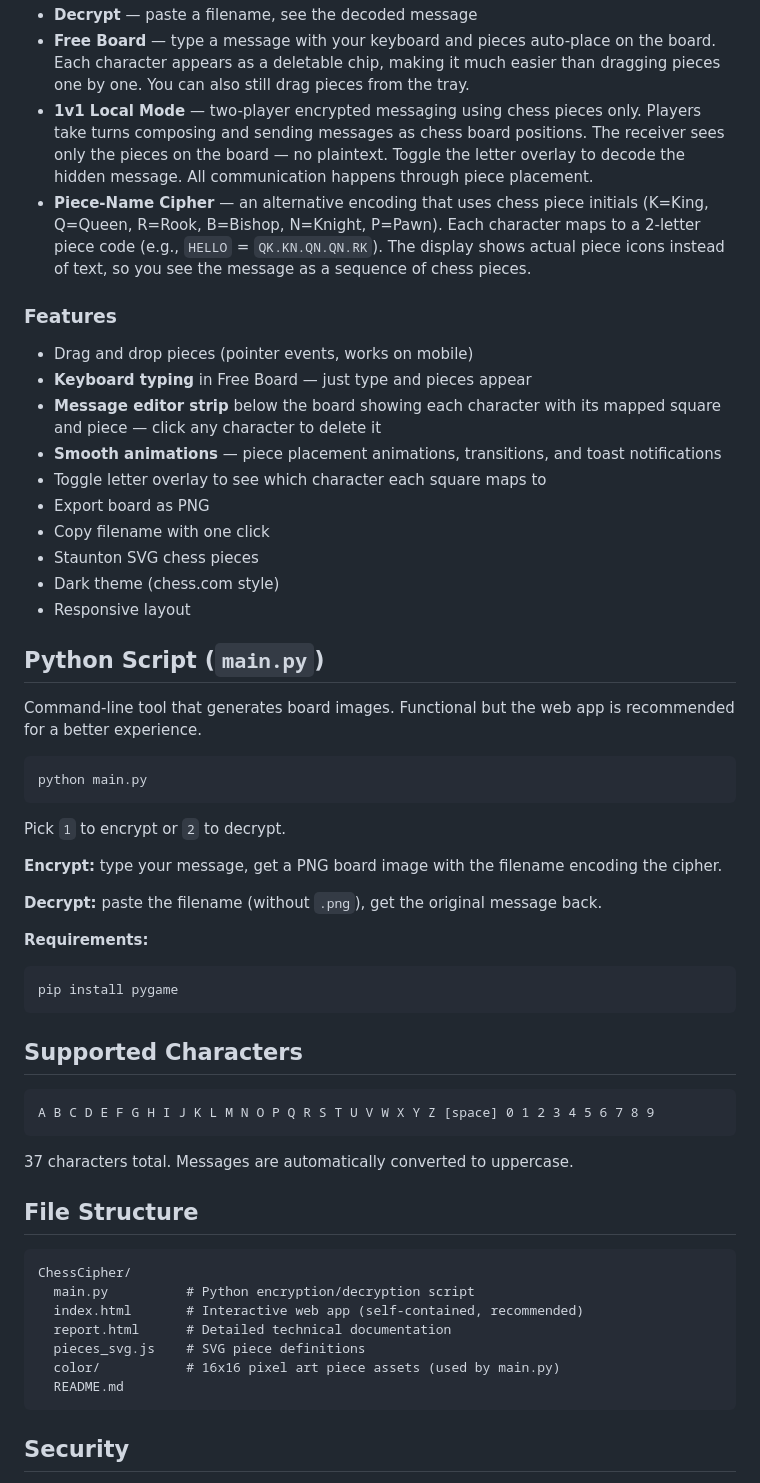
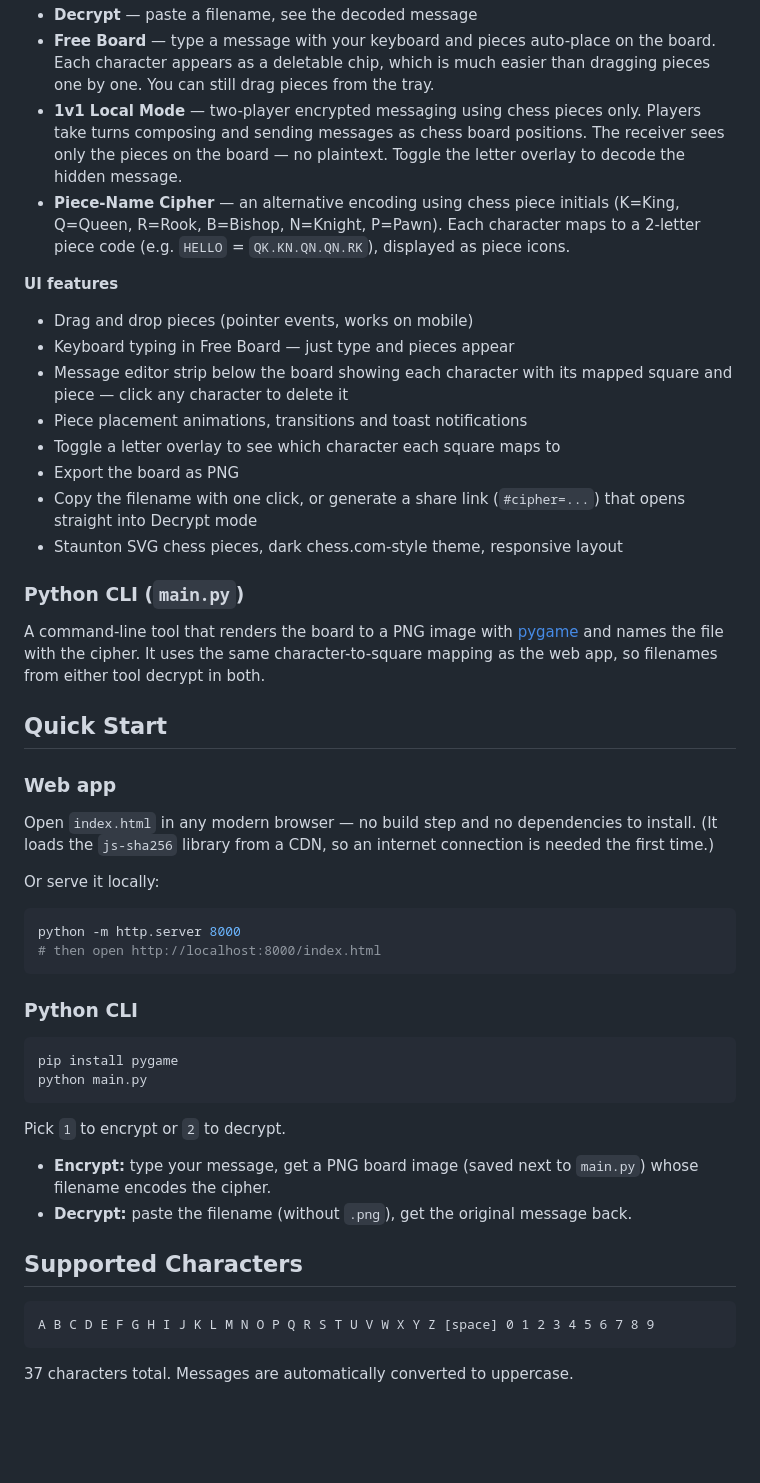
Before and after one commit to naniiic137/ChessCipher, a Markdown page: README.md, the part around one of its changes. GitHub-like rendering; blank space fills up the shorter version.

````diff
--- a/README.md
+++ b/README.md
@@ -36,39 +43,47 @@ Open `index.html` in any browser. No server needed.
 - **Decrypt** — paste a filename, see the decoded message
-- **Free Board** — type a message with your keyboard and pieces auto-place on the board. Each character appears as a deletable chip, making it much easier than dragging pieces one by one. You can also still drag pieces from the tray.
-- **1v1 Local Mode** — two-player encrypted messaging using chess pieces only. Players take turns composing and sending messages as chess board positions. The receiver sees only the pieces on the board — no plaintext. Toggle the letter overlay to decode the hidden message. All communication happens through piece placement.
-- **Piece-Name Cipher** — an alternative encoding that uses chess piece initials (K=King, Q=Queen, R=Rook, B=Bishop, N=Knight, P=Pawn). Each character maps to a 2-letter piece code (e.g., `HELLO` = `QK.KN.QN.QN.RK`). The display shows actual piece icons instead of text, so you see the message as a sequence of chess pieces.
+- **Free Board** — type a message with your keyboard and pieces auto-place on the board. Each character appears as a deletable chip, which is much easier than dragging pieces one by one. You can still drag pieces from the tray.
+- **1v1 Local Mode** — two-player encrypted messaging using chess pieces only. Players take turns composing and sending messages as chess board positions. The receiver sees only the pieces on the board — no plaintext. Toggle the letter overlay to decode the hidden message.
+- **Piece-Name Cipher** — an alternative encoding using chess piece initials (K=King, Q=Queen, R=Rook, B=Bishop, N=Knight, P=Pawn). Each character maps to a 2-letter piece code (e.g. `HELLO` = `QK.KN.QN.QN.RK`), displayed as piece icons.
 
-### Features
+**UI features**
 
 - Drag and drop pieces (pointer events, works on mobile)
-- **Keyboard typing** in Free Board — just type and pieces appear
-- **Message editor strip** below the board showing each character with its mapped square and piece — click any character to delete it
-- **Smooth animations** — piece placement animations, transitions, and toast notifications
-- Toggle letter overlay to see which character each square maps to
-- Export board as PNG
-- Copy filename with one click
-- Staunton SVG chess pieces
-- Dark theme (chess.com style)
-- Responsive layout
+- Keyboard typing in Free Board — just type and pieces appear
+- Message editor strip below the board showing each character with its mapped square and piece — click any character to delete it
+- Piece placement animations, transitions and toast notifications
+- Toggle a letter overlay to see which character each square maps to
+- Export the board as PNG
+- Copy the filename with one click, or generate a share link (`#cipher=...`) that opens straight into Decrypt mode
+- Staunton SVG chess pieces, dark chess.com-style theme, responsive layout
 
-## Python Script (`main.py`)
+### Python CLI (`main.py`)
 
-Command-line tool that generates board images. Functional but the web app is recommended for a better experience.
+A command-line tool that renders the board to a PNG image with [pygame](https://www.pygame.org/) and names the file with the cipher. It uses the same character-to-square mapping as the web app, so filenames from either tool decrypt in both.
 
+## Quick Start
+
+### Web app
+
+Open `index.html` in any modern browser — no build step and no dependencies to install. (It loads the `js-sha256` library from a CDN, so an internet connection is needed the first time.)
+
+Or serve it locally:
+
+```bash
+python -m http.server 8000
+# then open http://localhost:8000/index.html
 ```
+
+### Python CLI
+
+```bash
+pip install pygame
 python main.py
 ```
 
 Pick `1` to encrypt or `2` to decrypt.
 
-**Encrypt:** type your message, get a PNG board image with the filename encoding the cipher.
-
-**Decrypt:** paste the filename (without `.png`), get the original message back.
-
-**Requirements:**
-```
-pip install pygame
-```
+- **Encrypt:** type your message, get a PNG board image (saved next to `main.py`) whose filename encodes the cipher.
+- **Decrypt:** paste the filename (without `.png`), get the original message back.
 
 ## Supported Characters
 
@@ -77,18 +92,3 @@ A B C D E F G H I J K L M N O P Q R S T U V W X Y Z [space] 0 1 2 3 4 5 6 7 8 9
 ```
 
 37 characters total. Messages are automatically converted to uppercase.
-
-## File Structure
-
-```
-ChessCipher/
-  main.py          # Python encryption/decryption script
-  index.html       # Interactive web app (self-contained, recommended)
-  report.html      # Detailed technical documentation
-  pieces_svg.js    # SVG piece definitions
-  color/           # 16x16 pixel art piece assets (used by main.py)
-  README.md
-```
-
-## Security
-
````
Also changed, not shown: other parts of README.md (+56 -29 lines), docs/screenshots/decrypt.png (added), docs/screenshots/encrypt.png (added), docs/screenshots/free-board.png (added), 2 other files.
